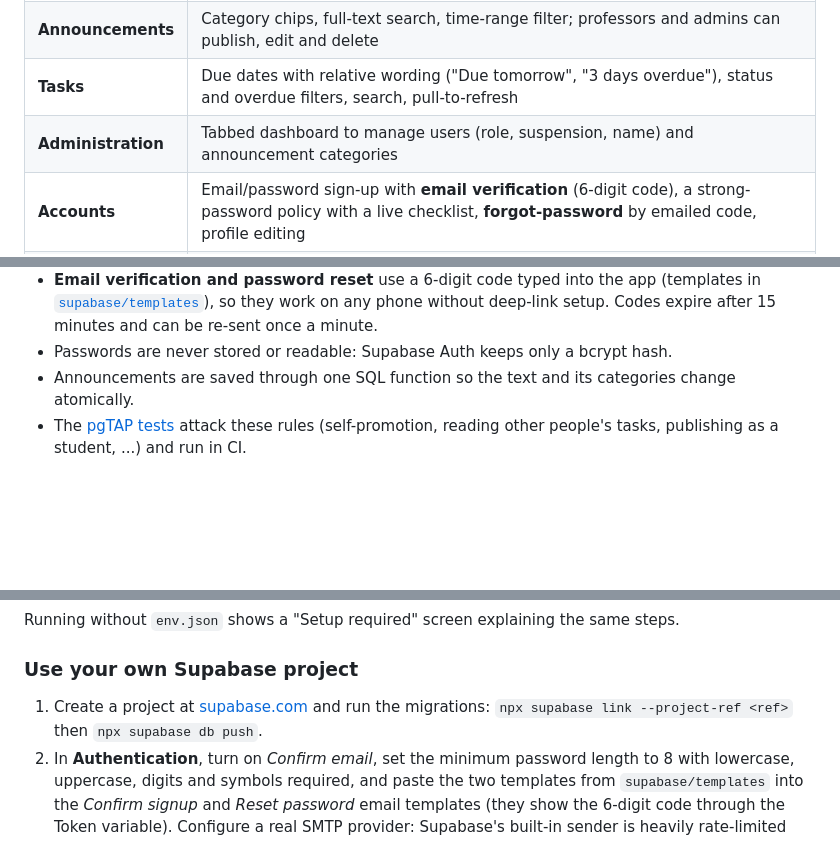
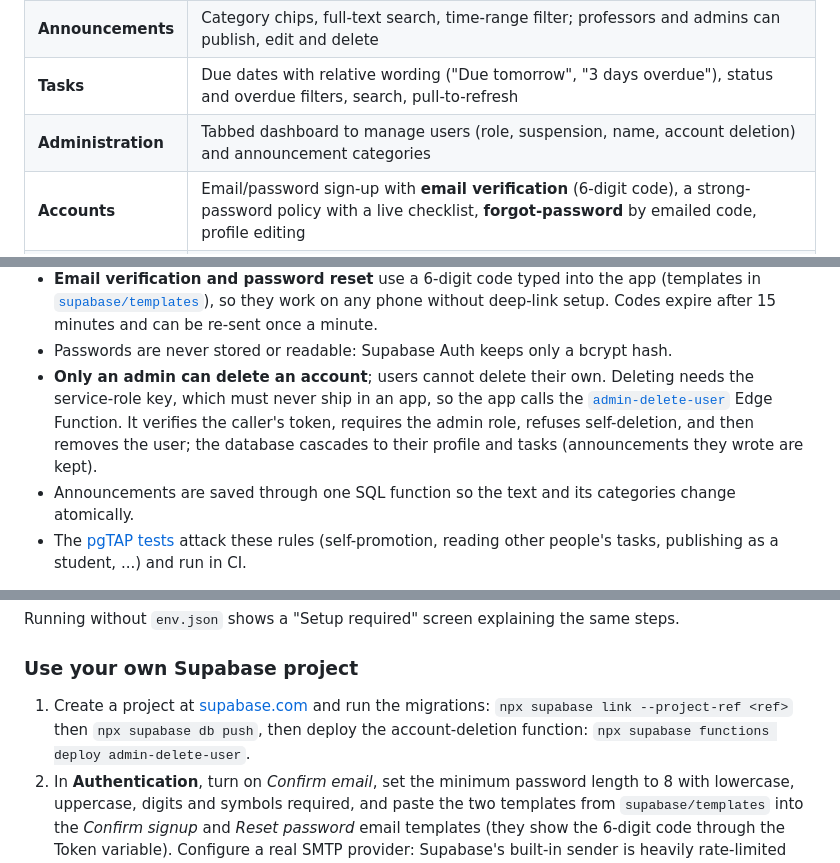
Before and after one commit to Marzouki-Sami/campus-companion-app, a Markdown page: README.md, 3 parts joined by grey strips. Rendered like a GitHub page; blank space fills up the shorter version.

Commit message:
Document admin-only account deletion

```diff
--- a/README.md
+++ b/README.md
@@ -22,7 +22,7 @@
 | **Dashboard** | Personal greeting, open/overdue task counters, next tasks and the latest announcements at a glance |
 | **Announcements** | Category chips, full-text search, time-range filter; professors and admins can publish, edit and delete |
 | **Tasks** | Due dates with relative wording ("Due tomorrow", "3 days overdue"), status and overdue filters, search, pull-to-refresh |
-| **Administration** | Tabbed dashboard to manage users (role, suspension, name) and announcement categories |
+| **Administration** | Tabbed dashboard to manage users (role, suspension, name, account deletion) and announcement categories |
 | **Accounts** | Email/password sign-up with **email verification** (6-digit code), a strong-password policy with a live checklist, **forgot-password** by emailed code, profile editing |
 | **Account safety** | Suspended or deleted accounts are blocked at sign-in, signed out when the app resumes, and denied by the database; breached passwords are refused |
 | **Appearance** | Light, dark or system theme, remembered on the device |
@@ -114,6 +114,7 @@ Everything is denied by default and the [migration](supabase/migrations/20260101
 - **Passwords** need 8+ characters with upper and lower case, a number and a special character. The server enforces this (`supabase/config.toml`) and the app mirrors it for instant feedback. New passwords are also checked against known breaches with the Have I Been Pwned range API: only the first 5 characters of the password's SHA-1 hash leave the device, and the check never blocks sign-up if the service is unreachable.
 - **Email verification and password reset** use a 6-digit code typed into the app (templates in [`supabase/templates`](supabase/templates)), so they work on any phone without deep-link setup. Codes expire after 15 minutes and can be re-sent once a minute.
 - Passwords are never stored or readable: Supabase Auth keeps only a bcrypt hash.
+- **Only an admin can delete an account**; users cannot delete their own. Deleting needs the service-role key, which must never ship in an app, so the app calls the [`admin-delete-user`](supabase/functions/admin-delete-user/index.ts) Edge Function. It verifies the caller's token, requires the admin role, refuses self-deletion, and then removes the user; the database cascades to their profile and tasks (announcements they wrote are kept).
 - Announcements are saved through one SQL function so the text and its categories change atomically.
 - The [pgTAP tests](supabase/tests/database/rls.test.sql) attack these rules (self-promotion, reading other people's tasks, publishing as a student, ...) and run in CI.
 
@@ -151,7 +152,7 @@ Running without `env.json` shows a "Setup required" screen explaining the same s
 
 ### Use your own Supabase project
 
-1. Create a project at [supabase.com](https://supabase.com) and run the migrations: `npx supabase link --project-ref <ref>` then `npx supabase db push`.
+1. Create a project at [supabase.com](https://supabase.com) and run the migrations: `npx supabase link --project-ref <ref>` then `npx supabase db push`, then deploy the account-deletion function: `npx supabase functions deploy admin-delete-user`.
 2. In **Authentication**, turn on *Confirm email*, set the minimum password length to 8 with lowercase, uppercase, digits and symbols required, and paste the two templates from `supabase/templates` into the *Confirm signup* and *Reset password* email templates (they show the 6-digit code through the Token variable). Configure a real SMTP provider: Supabase's built-in sender is heavily rate-limited and meant for testing only.
 3. Copy `env.example.json` to `env.json` and fill in the project URL and the **publishable** key (Project Settings → API). The key is designed to ship inside the app; the policies above are what protect your data. Never put a `secret`/`service_role` key in the app.
 4. Promote your first admin in the SQL editor: `update profiles set role = 'admin' where email = 'you@example.com';`. After that, roles are managed from the in-app admin dashboard.
```
